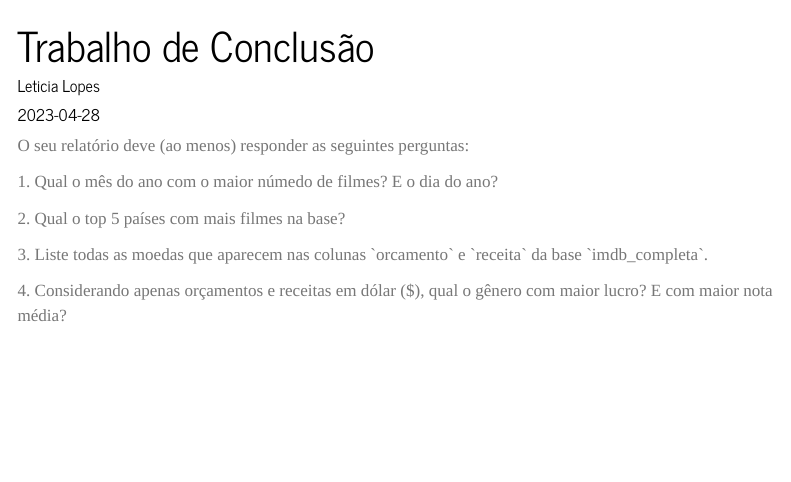
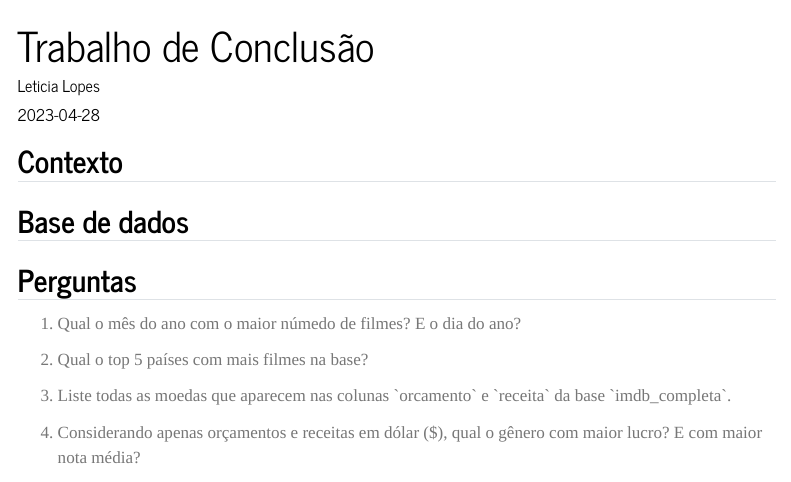
Before and after one commit to LeticiaLopesDias/trabalhoCursoR4DS2, a Quarto document (docs/index.qmd): the page in a window 1100 px wide, from its top. Rendered offline with R 4.5, knitr and Pandoc in place of Quarto, with nearby package versions; menus at the side of the page are left out.

Commit message:
atualiza relatorio

````diff
--- a/docs/index.qmd
+++ b/docs/index.qmd
@@ -15,12 +15,8 @@ format:
 editor: visual
 ---
 
-O seu relatório deve (ao menos) responder as seguintes perguntas:
+## Contexto
 
-1\. Qual o mês do ano com o maior númedo de filmes? E o dia do ano?
 
-2\. Qual o top 5 países com mais filmes na base?
 
-3\. Liste todas as moedas que aparecem nas colunas \`orcamento\` e \`receita\` da base \`imdb_completa\`.
-
-4\. Considerando apenas orçamentos e receitas em dólar (\$), qual o gênero com maior lucro? E com maior nota média?
+## Base de dados
@@ -37,9 +23,19 @@ d\) Faça um gráfico representando a distribuição da nota atribuída a esse f
 
 ```{r}
-
 # remotes::install_github("curso-r/basesCursoR")
 # imdb \<- basesCursoR::pegar_base("imdb_completa")
 # imdb_pessoas \<- basesCursoR::pegar_base("imdb_pessoas")
 # imdb_avaliacoes \<- basesCursoR::pegar_base("imdb_avaliacoes")
 
 ```
+
+
+## Perguntas
+
+1. Qual o mês do ano com o maior númedo de filmes? E o dia do ano?
+
+2. Qual o top 5 países com mais filmes na base?
+
+3. Liste todas as moedas que aparecem nas colunas \`orcamento\` e \`receita\` da base \`imdb_completa\`.
+
+4. Considerando apenas orçamentos e receitas em dólar (\$), qual o gênero com maior lucro? E com maior nota média?
````
Also changed, not shown: docs/index.qmd (20 more changed lines), 1 other file.
